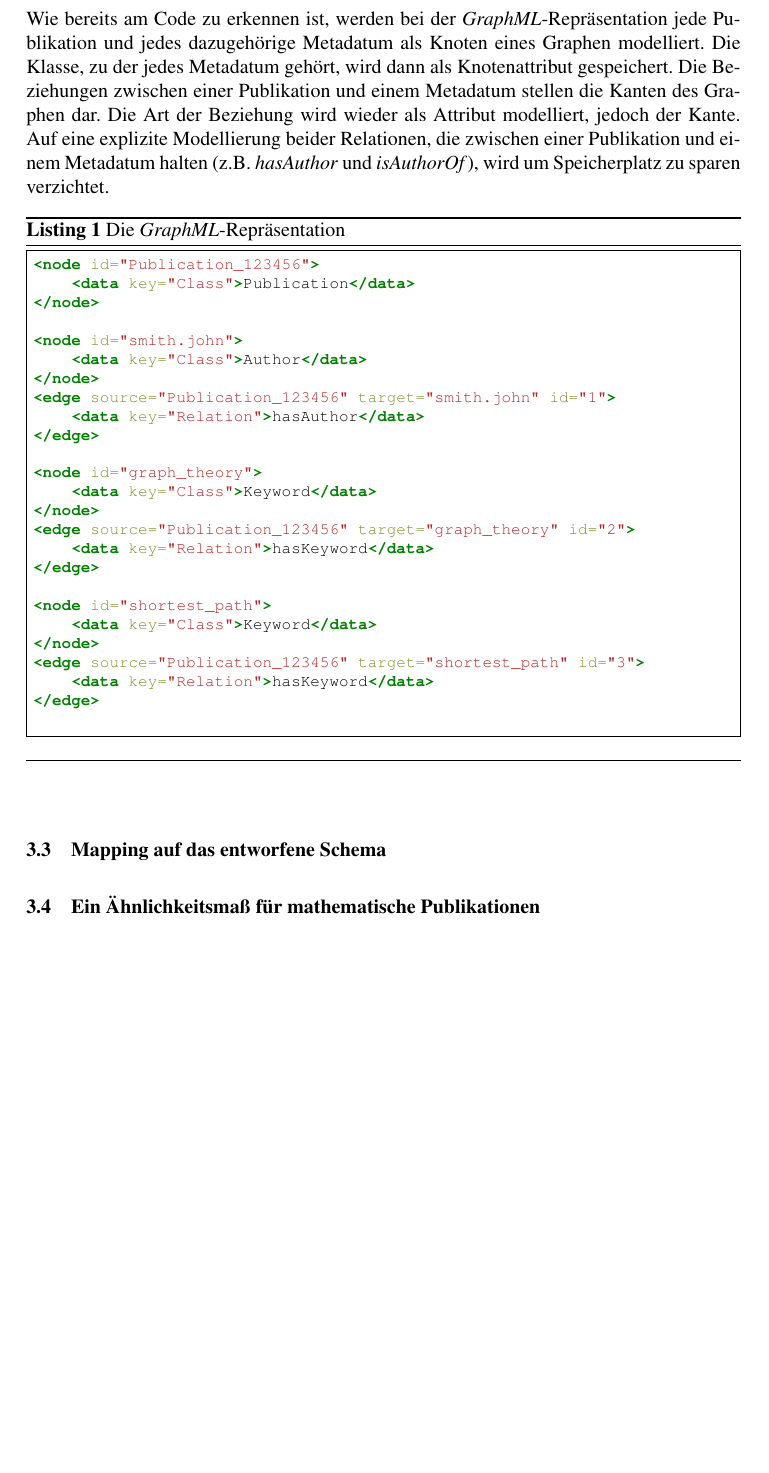
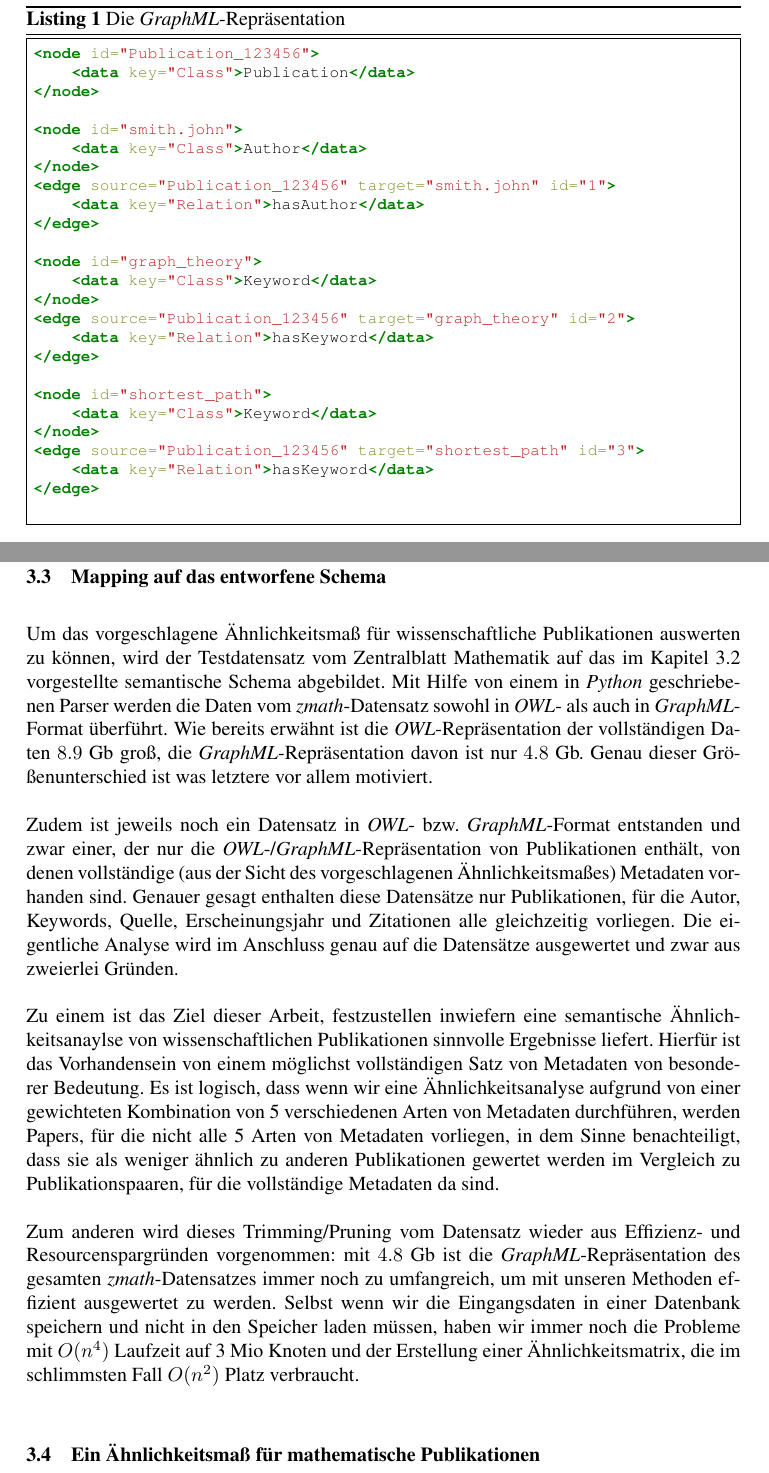
Before and after one commit to lusy/SemanticModellingPaperSimilarity, a LaTeX document (paper/paper.tex, which reads paper/3-EntwurfUndImplementierung.tex): part of page 26 of 30 before the commit and two parts of pages 26 and 28 of 31 after it, the two joined at a grey line, cut at the place of the change, the shorter picture padded with empty space. Compiled offline with pdfLaTeX; the source files are stored in an older character set and shown here as Unicode.

Commit message:
subchapter mapping is there

```diff
--- a/paper/3-EntwurfUndImplementierung.tex
+++ b/paper/3-EntwurfUndImplementierung.tex
@@ -275,16 +276,8 @@ Die Motivation hierfür ist Ressourcensparren.
 Wie bereits angedeutet, beinhaltet der von dieser Arbeit benutzte Testdatensatz die Metadaten zu $2,907,086$ Publikationen.
 Eine \textit{OWL}-Repräsentation der vollständigen Daten wird $8.9$ Gb groß, dagegen ist die \textit{GraphML}-Repräsentation davon nur $4.8$ Gb.
 Das ist an der Stelle von besonderer Bedeutung, da der Ähnlichkeitsberechnungsalgorithmus zunächst die Gesamtdaten in den Arbeitsspeicher lädt und darauf arbeitet.
-Zum Vergleich werden hier zwei Codeausschnitte aufgeführt (siehe Listing \ref{pro:graphml} und \ref{pro:owl}), die die \textit{OWL}- bzw. \textit{GraphML}-Repräsentation der Beispielspublikation \textit{Publication\_123456} mit ihren Autor \textit{John Smith} und 2 Keywords \textit{graph theory} und \textit{shortest path} darstellen.
-\\
-\\
-Wie bereits am Code zu erkennen ist, werden bei der \textit{GraphML}-Repräsentation jede Publikation und jedes dazugehörige Metadatum als Knoten eines Graphen modelliert.
-Die Klasse, zu der jedes Metadatum gehört, wird dann als Knotenattribut gespeichert.
-Die Beziehungen zwischen einer Publikation und einem Metadatum stellen die Kanten des Graphen dar.
-Die Art der Beziehung wird wieder als Attribut modelliert, jedoch der Kante.
-Auf eine explizite Modellierung beider Relationen, die zwischen einer Publikation und einem Metadatum halten (z.B. \textit{hasAuthor} und \textit{isAuthorOf}), wird um Speicherplatz zu sparen verzichtet.
+Zum Vergleich werden hier zwei Codeausschnitte aufgeführt, die die \textit{OWL}- bzw. \textit{GraphML}-Repräsentation der Beispielspublikation \textit{Publication\_123456} mit ihren Autor \textit{John Smith} und 2 Keywords \textit{graph theory} und \textit{shortest path} darstellen.
 
-
-\begin{program}[h!]
+\begin{program}
 \input{diagrams/pub_graphml_example}
 \caption{Die \textit{GraphML}-Repräsentation}
@@ -295,6 +287,5 @@ Auf eine explizite Modellierung beider Relationen, die zwischen einer Publikatio
 \input{diagrams/pub_owl_example}
 \caption{Die \textit{OWL}-Repräsentation}
-\label{pro:owl}
 \end{program}
 
 
@@ -315,9 +306,27 @@ Auf eine explizite Modellierung beider Relationen, die zwischen einer Publikatio
 % Werkzeuge
 % Designentscheidungen (wir Mappen die Sprachen jedes mal mit/doch nicht, ...) begründen
 
+Um das vorgeschlagene Ähnlichkeitsmaß für wissenschaftliche Publikationen auswerten zu können, wird der Testdatensatz vom Zentralblatt Mathematik auf das im Kapitel \ref{subsec:modell} vorgestellte semantische Schema abgebildet.
+Mit Hilfe von einem in \textit{Python} geschriebenen Parser werden die Daten vom \textit{zmath}-Datensatz sowohl in \textit{OWL}- als auch in \textit{GraphML}-Format überführt.
+Wie bereits erwähnt ist die \textit{OWL}-Repräsentation der vollständigen Daten $8.9$ Gb groß, die \textit{GraphML}-Repräsentation davon ist nur $4.8$ Gb.
+Genau dieser Größenunterschied ist was letztere vor allem motiviert.
+\\
+\\
+Zudem ist jeweils noch ein Datensatz in \textit{OWL}- bzw. \textit{GraphML}-Format entstanden und zwar einer, der nur die \textit{OWL}-/\textit{GraphML}-Repräsentation von Publikationen enthält, von denen vollständige (aus der Sicht des vorgeschlagenen Ähnlichkeitsmaßes) Metadaten vorhanden sind.
+Genauer gesagt enthalten diese Datensätze nur Publikationen, für die Autor, Keywords, Quelle, Erscheinungsjahr und Zitationen alle gleichzeitig vorliegen.
+Die eigentliche Analyse wird im Anschluss genau auf die Datensätze ausgewertet und zwar aus zweierlei Gründen.
+\\
+\\
+Zu einem ist das Ziel dieser Arbeit, festzustellen inwiefern eine semantische Ähnlichkeitsanaylse von wissenschaftlichen Publikationen sinnvolle Ergebnisse liefert.
+Hierfür ist das Vorhandensein von einem möglichst vollständigen Satz von Metadaten von besonderer Bedeutung.
+Es ist logisch, dass wenn wir eine Ähnlichkeitsanalyse aufgrund von einer gewichteten Kombination von 5 verschiedenen Arten von Metadaten durchführen, werden Papers, für die nicht alle 5 Arten von Metadaten vorliegen, in dem Sinne benachteiligt, dass sie als weniger ähnlich zu anderen Publikationen gewertet werden im Vergleich zu Publikationspaaren, für die vollständige Metadaten da sind.
+\\
+\\
+Zum anderen wird dieses Trimming/Pruning vom Datensatz wieder aus Effizienz- und Resourcenspargründen vorgenommen: mit $4.8$ Gb ist die \textit{GraphML}-Repräsentation des gesamten \textit{zmath}-Datensatzes immer noch zu umfangreich, um mit unseren Methoden effizient ausgewertet zu werden.
+Selbst wenn wir die Eingangsdaten in einer Datenbank speichern und nicht in den Speicher laden müssen, haben wir immer noch die Probleme mit $O(n^4)$ Laufzeit auf 3 Mio Knoten und der Erstellung einer Ähnlichkeitsmatrix, die im schlimmsten Fall $O(n^2)$ Platz verbraucht.
 
 %Diese werden mit Hilfe von Ontology-Engineering-Tools und einem in $Python$ geschriebenen Parser auf ein semantisches Netz abgebildet, das in der Sprache $OWL$ modelliert ist.
-%
+% datensatz ist trimmed
 
 % Mein Modell ist eigentlich ein semantisches Netz, worauf auch graphen-theoretische Methoden angewandt werden
 
```
Also changed, not shown: paper/3-EntwurfUndImplementierung.tex (4 more changed lines).
